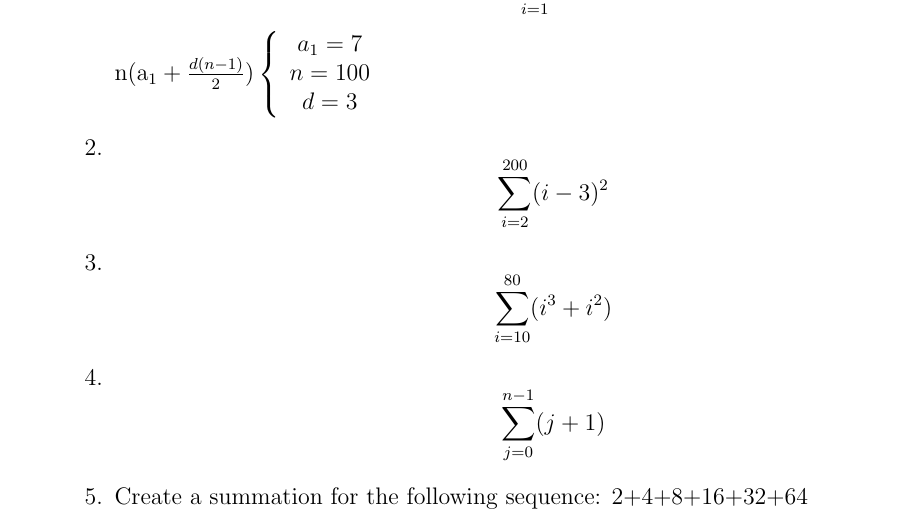
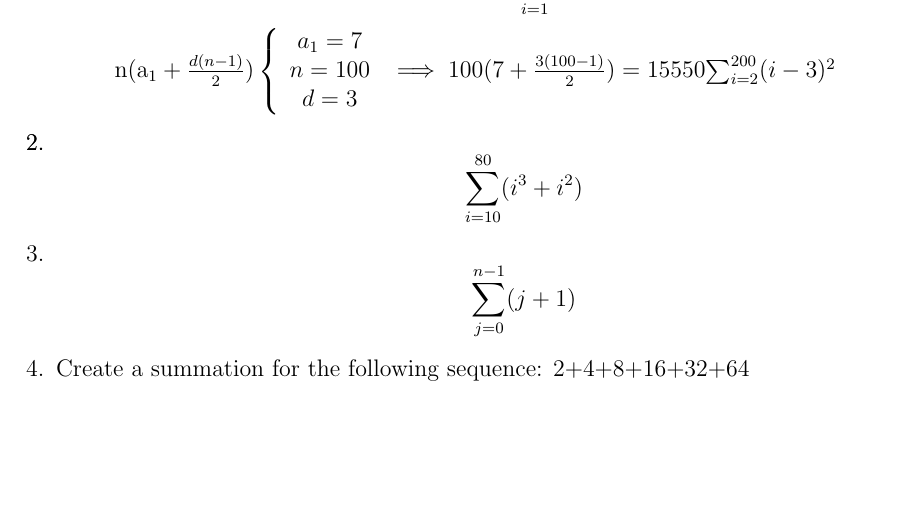
Before and after one commit to MitchGaines/CS2223, a LaTeX document (hwk1/hwk1.tex): part of page 1 of 2, cut so that both start at the same text, the shorter picture padded with empty space. The pictures show the PDF file hwk1/hwk1.pdf that the author committed with the source.

Commit message:
reformatting

```diff
--- a/hwk1/hwk1.tex
+++ b/hwk1/hwk1.tex
@@ -55,6 +55,7 @@ Date: 3/22/2017\\ --------------------------------------------------------------
 												d = 3
 											\end{array}
 									\end{math}
+									\implies 100(7 + \frac{3(100-1)}{2}) = 15550
 					\item $$\sum_{i=2}^{200} (i-3)^{2}$$
 					\item $$\sum_{i=10}^{80} (i^{3} + i^{2})$$
 					\item $$\sum_{j=0}^{n-1} (j+1)$$
```
Also changed, not shown: hwk1/hwk1.pdf, 2 other files.
